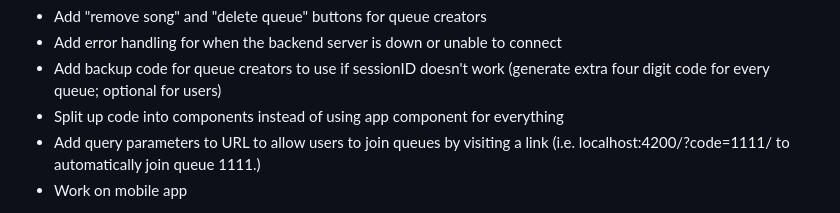
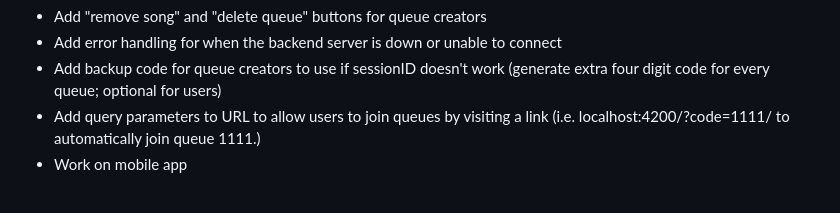
Before and after one commit to jarvisar/dj-app, a Markdown page: README.md, the part around the change. Rendered like a GitHub page.

```diff
--- a/README.md
+++ b/README.md
@@ -22,7 +22,6 @@ TODO:
 * Add "remove song" and "delete queue" buttons for queue creators
 * Add error handling for when the backend server is down or unable to connect
 * Add backup code for queue creators to use if sessionID doesn't work (generate extra four digit code for every queue; optional for users)
-* Split up code into components instead of using app component for everything
 * Add query parameters to URL to allow users to join queues by visiting a link (i.e. localhost:4200/?code=1111/ to automatically join queue 1111.)
 * Work on mobile app
 
```
